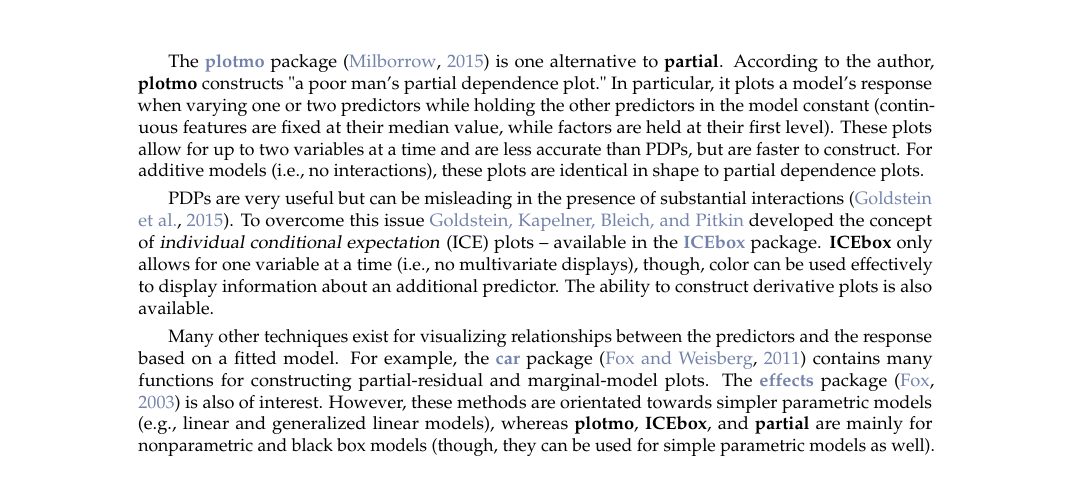
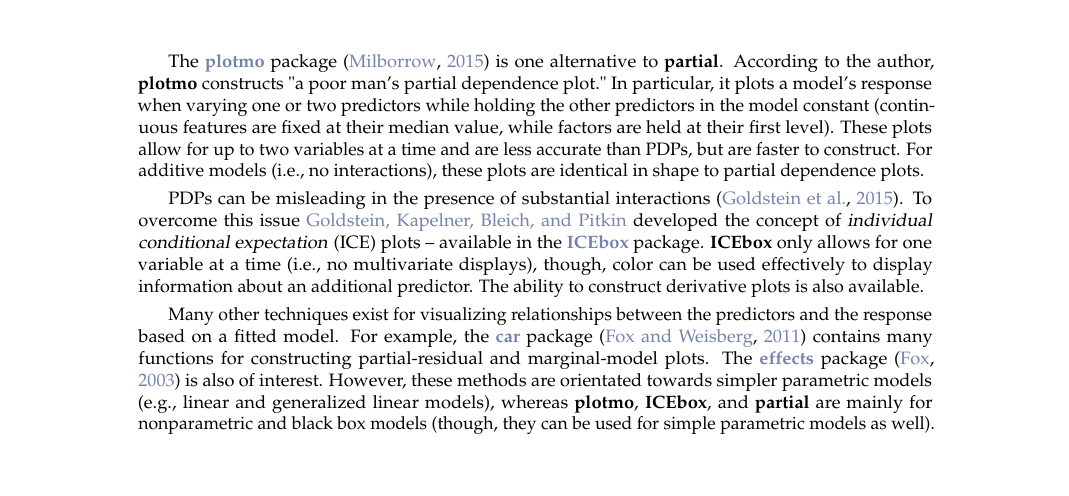
Before and after one commit to guangyuan/pdp, a LaTeX document (manuscript/RJwrapper.tex, which reads manuscript/greenwell.tex): part of page 2 of 9, cut so that both start at the same text, the shorter picture padded with empty space. Compiled offline with pdfLaTeX.

Commit message:
minor edits

```diff
--- a/manuscript/greenwell.tex
+++ b/manuscript/greenwell.tex
@@ -41,7 +41,7 @@
 
 The \CRANpkg{plotmo} package \citep{plotmo-pkg} is one alternative to \pkg{partial}. According to the author, \pkg{plotmo} constructs "a poor man's partial dependence plot." In particular, it plots a model's response when varying one or two predictors while holding the other predictors in the model constant (continuous features are fixed at their median value, while factors are held at their first level). These plots allow for up to two variables at a time and are less accurate than PDPs, but are faster to construct. For additive models (i.e., no interactions), these plots are identical in shape to partial dependence plots.
 
-PDPs are very useful but can be misleading in the presence of substantial interactions \citep{goldstein-peeking-2015}. To overcome this issue \citeauthor*{goldstein-peeking-2015} developed the concept of \dfn{individual conditional expectation} (ICE) plots -- available in the \CRANpkg{ICEbox} package. \pkg{ICEbox} only allows for one variable at a time (i.e., no multivariate displays), though, color can be used effectively to display information about an additional predictor. The ability to construct derivative plots is also available.
+PDPs can be misleading in the presence of substantial interactions \citep{goldstein-peeking-2015}. To overcome this issue \citeauthor*{goldstein-peeking-2015} developed the concept of \dfn{individual conditional expectation} (ICE) plots -- available in the \CRANpkg{ICEbox} package. \pkg{ICEbox} only allows for one variable at a time (i.e., no multivariate displays), though, color can be used effectively to display information about an additional predictor. The ability to construct derivative plots is also available.
 
 Many other techniques exist for visualizing relationships between the predictors and the response based on a fitted model. For example, the \CRANpkg{car} package \citep{fox-car-2011} contains many functions for constructing partial-residual and marginal-model plots. The \CRANpkg{effects} package \citep{fox-effects-2003} is also of interest. However, these methods are orientated towards simpler parametric models (e.g., linear and generalized linear models), whereas \pkg{plotmo}, \pkg{ICEbox}, and \pkg{partial} are mainly for nonparametric and black box models (though, they can be used for simple parametric models as well).
 
```
